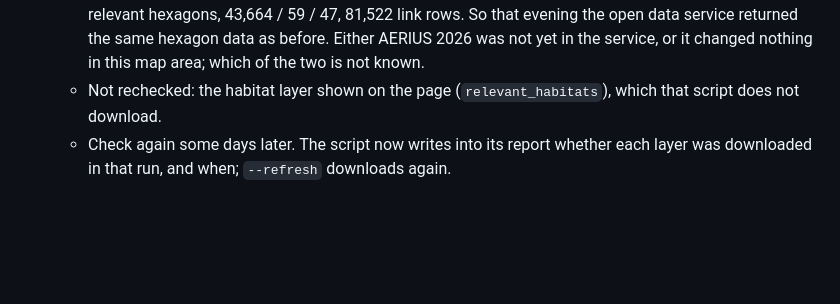
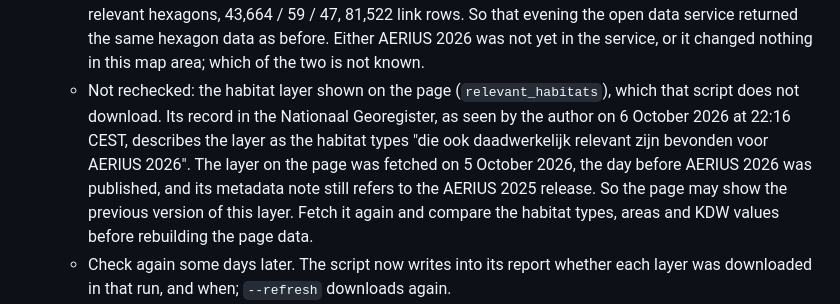
Before and after one commit to Elcebir71/nijkerk-transition-monitor, a Markdown page: docs/nitrogen-sources.md, the part around the change. Rendered like a GitHub page; blank space fills up the shorter version.

Commit message:
Note that the habitat layer predates AERIUS 2026 and needs a refetch
The catalogue record of the layer now describes AERIUS 2026; the layer on
the page was fetched on 5 October 2026.

Co-Authored-By: Claude Opus 5.5 <noreply@anthropic.com>
Claude-Session: https://claude.ai/code/session_019kR9jaBthG18zgxYfVHepB

```diff
--- a/docs/nitrogen-sources.md
+++ b/docs/nitrogen-sources.md
@@ -1224,7 +1224,15 @@ Sources for this section:
     service, or it changed nothing in this map area; which of the two is
     not known.
   - Not rechecked: the habitat layer shown on the page
-    (`relevant_habitats`), which that script does not download.
+    (`relevant_habitats`), which that script does not download. Its
+    record in the Nationaal Georegister, as seen by the author on 6
+    October 2026 at 22:16 CEST, describes the layer as the habitat types
+    "die ook daadwerkelijk relevant zijn bevonden voor AERIUS 2026". The
+    layer on the page was fetched on 5 October 2026, the day before
+    AERIUS 2026 was published, and its metadata note still refers to the
+    AERIUS 2025 release. So the page may show the previous version of
+    this layer. Fetch it again and compare the habitat types, areas and
+    KDW values before rebuilding the page data.
   - Check again some days later. The script now writes into its report
     whether each layer was downloaded in that run, and when; `--refresh`
     downloads again.
```
Also changed, not shown: docs/methodology.md (+4 -2 lines).
